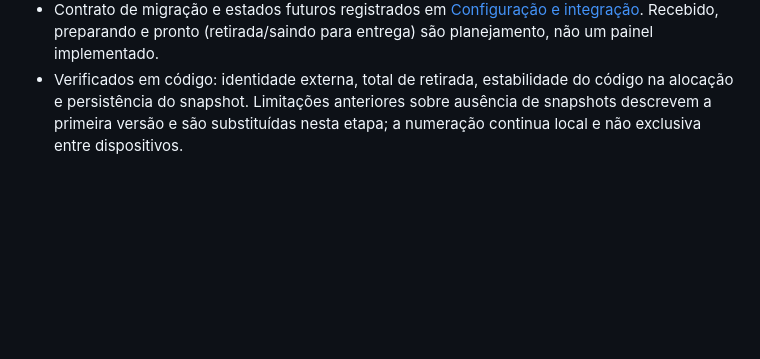
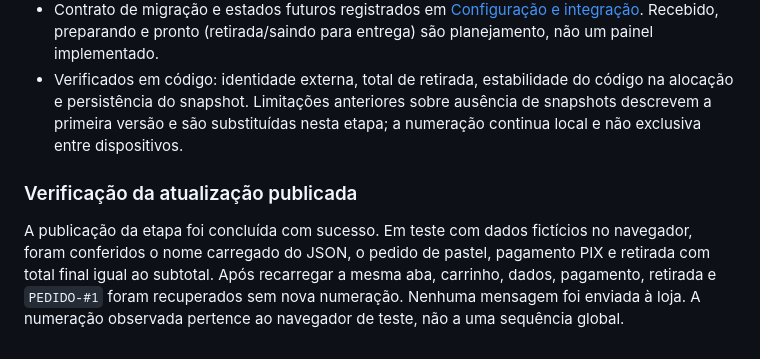
Before and after one commit to eubruno-coder/menu_lanchonete, a Markdown page: docs/HISTORICO_DE_EVOLUCAO.md, the part around the change. GitHub-like rendering; blank space fills up the shorter version.

Commit message:
Registra validação online da configuração e recuperação do pedido

```diff
--- a/docs/HISTORICO_DE_EVOLUCAO.md
+++ b/docs/HISTORICO_DE_EVOLUCAO.md
@@ -93,3 +93,7 @@ Em futuras alterações, acrescentar uma etapa com data, objetivo, resultado, de
 - Dados pessoais passam a ser persistidos localmente para recuperação; README e interface atualizados para refletir essa mudança. Não existe backup ou persistência central.
 - Contrato de migração e estados futuros registrados em [Configuração e integração](CONFIGURACAO_E_INTEGRACAO.md). Recebido, preparando e pronto (retirada/saindo para entrega) são planejamento, não um painel implementado.
 - Verificados em código: identidade externa, total de retirada, estabilidade do código na alocação e persistência do snapshot. Limitações anteriores sobre ausência de snapshots descrevem a primeira versão e são substituídas nesta etapa; a numeração continua local e não exclusiva entre dispositivos.
+
+### Verificação da atualização publicada
+
+A publicação da etapa foi concluída com sucesso. Em teste com dados fictícios no navegador, foram conferidos o nome carregado do JSON, o pedido de pastel, pagamento PIX e retirada com total final igual ao subtotal. Após recarregar a mesma aba, carrinho, dados, pagamento, retirada e `PEDIDO-#1` foram recuperados sem nova numeração. Nenhuma mensagem foi enviada à loja. A numeração observada pertence ao navegador de teste, não a uma sequência global.
```
